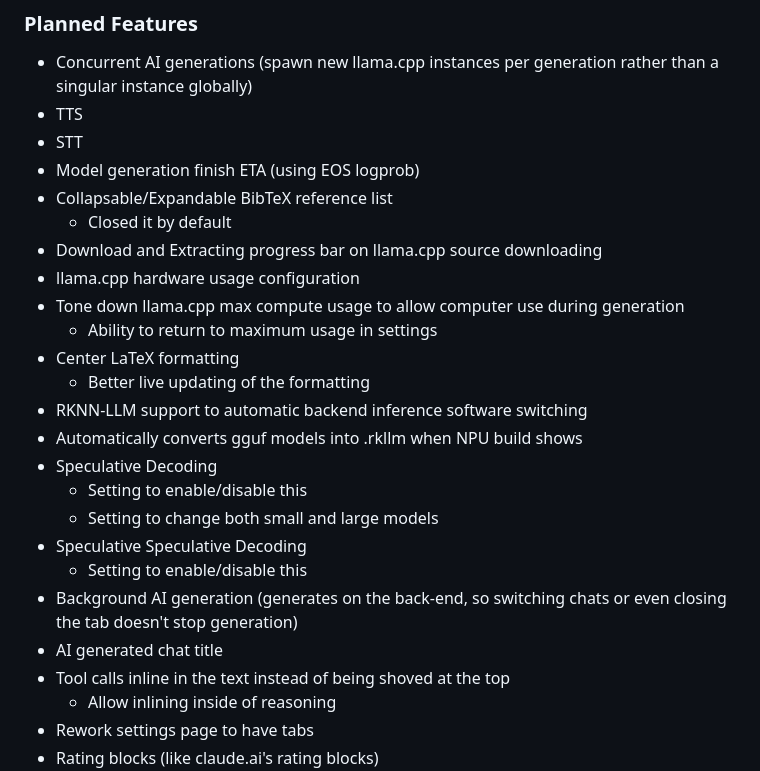
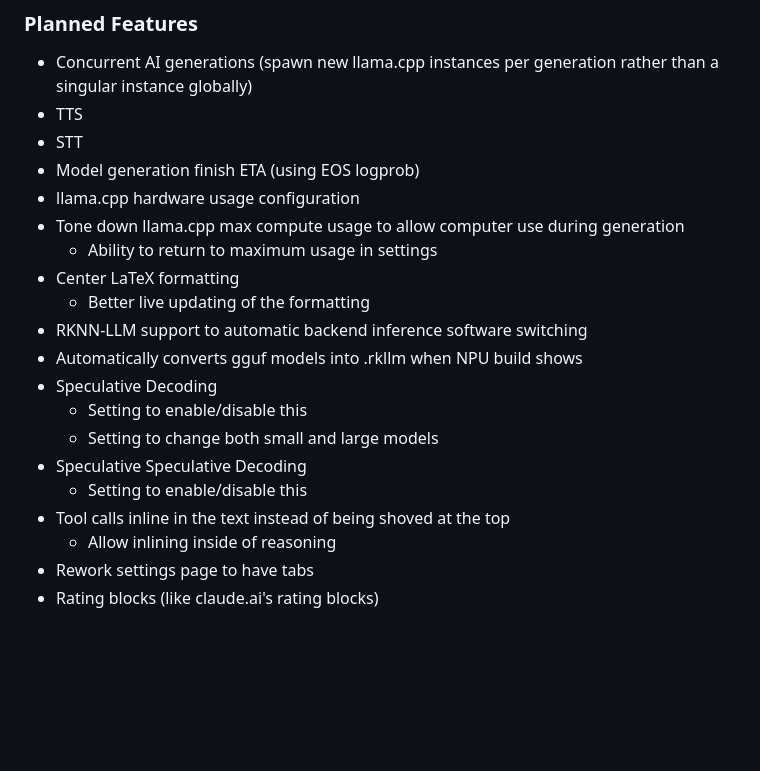
Before and after one commit to Lumyxen/ControlPanel, a Markdown page: TODO.md, the part around the change. Rendered like a GitHub page; blank space fills up the shorter version.

```diff
--- a/TODO.md
+++ b/TODO.md
@@ -35,9 +35,6 @@
 - TTS
 - STT
 - Model generation finish ETA (using EOS logprob)
-- Collapsable/Expandable BibTeX reference list
-  - Closed it by default
-- Download and Extracting progress bar on llama.cpp source downloading
 - llama.cpp hardware usage configuration
 - Tone down llama.cpp max compute usage to allow computer use during generation
   - Ability to return to maximum usage in settings
@@ -50,8 +47,6 @@
   - Setting to change both small and large models
 - Speculative Speculative Decoding
   - Setting to enable/disable this
-- Background AI generation (generates on the back-end, so switching chats or even closing the tab doesn't stop generation)
-- AI generated chat title
 - Tool calls inline in the text instead of being shoved at the top
   - Allow inlining inside of reasoning
 - Rework settings page to have tabs
```
Also changed, not shown: README.md (+1 -0 lines).
